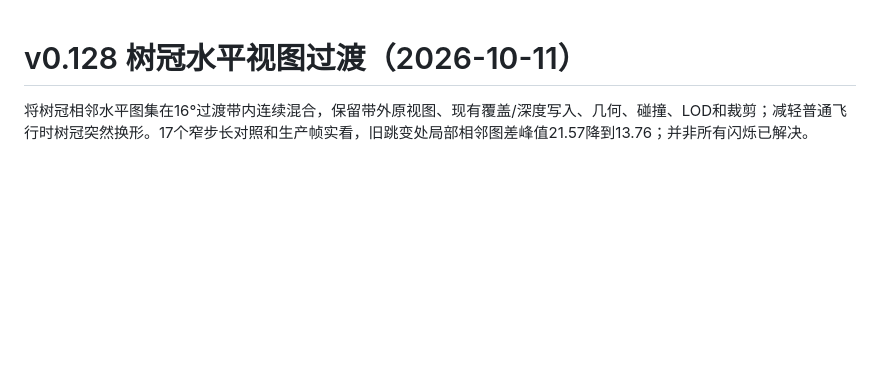
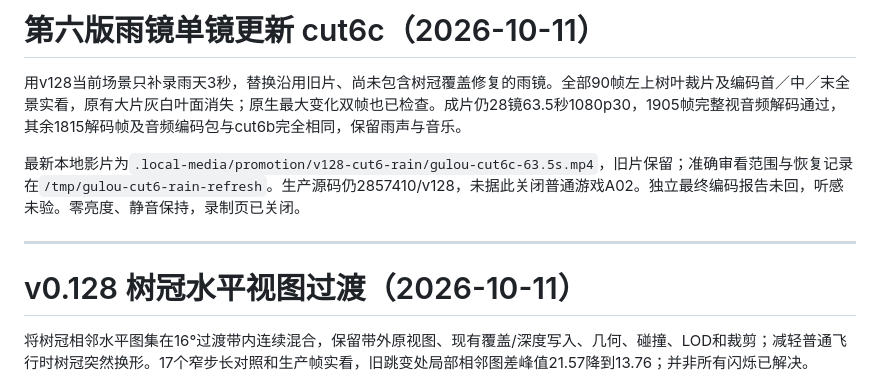
Before and after one commit to wang-jiahao/gulou, a Markdown page: docs/progress.md, the part around the change. Rendered like a GitHub page; blank space fills up the shorter version.

```diff
--- a/docs/progress.md
+++ b/docs/progress.md
@@ -1,3 +1,11 @@
+# 第六版雨镜单镜更新 cut6c（2026-10-11）
+
+用v128当前场景只补录雨天3秒，替换沿用旧片、尚未包含树冠覆盖修复的雨镜。全部90帧左上树叶裁片及编码首／中／末全景实看，原有大片灰白叶面消失；原生最大变化双帧也已检查。成片仍28镜63.5秒1080p30，1905帧完整视音频解码通过，其余1815解码帧及音频编码包与cut6b完全相同，保留雨声与音乐。
+
+最新本地影片为`.local-media/promotion/v128-cut6-rain/gulou-cut6c-63.5s.mp4`，旧片保留；准确审看范围与恢复记录在`/tmp/gulou-cut6-rain-refresh`。生产源码仍2857410/v128，未据此关闭普通游戏A02。独立最终编码报告未回，听感未验。零亮度、静音保持，录制页已关闭。
+
+---
+
 # v0.128 树冠水平视图过渡（2026-10-11）
 
 将树冠相邻水平图集在16°过渡带内连续混合，保留带外原视图、现有覆盖/深度写入、几何、碰撞、LOD和裁剪；减轻普通飞行时树冠突然换形。17个窄步长对照和生产帧实看，旧跳变处局部相邻图差峰值21.57降到13.76；并非所有闪烁已解决。
```
Also changed, not shown: docs/next-local-iteration.md (+10 -0 lines).
